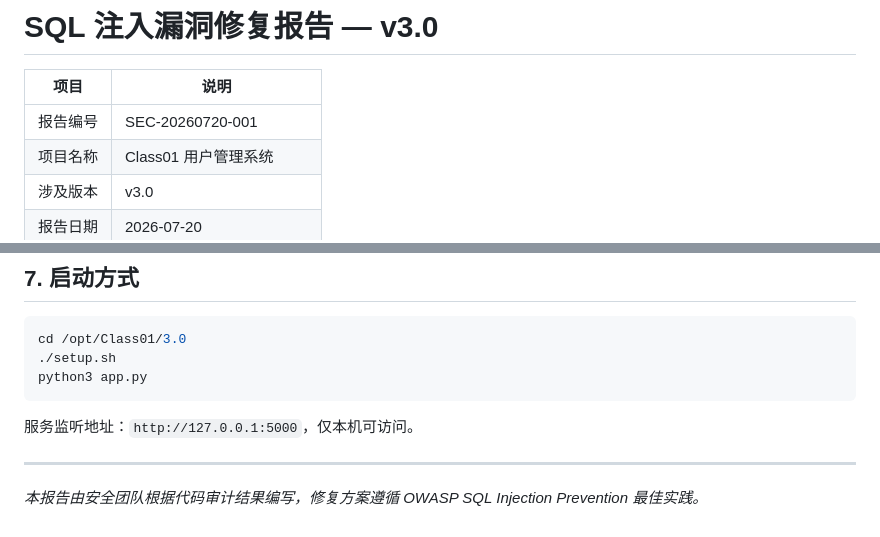
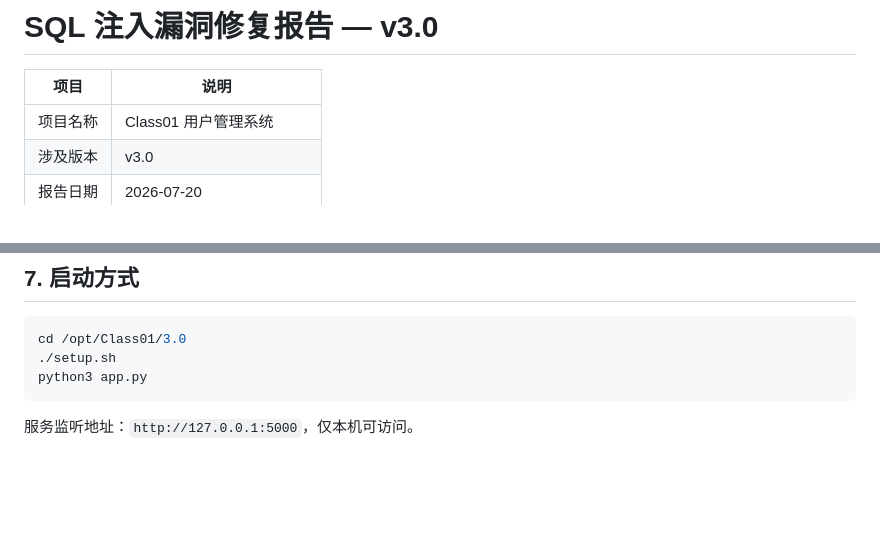
Before and after one commit to lanoLiG/Class01, a Markdown page: 3.0/README.md, 2 parts joined by grey strips. Rendered like a GitHub page; blank space fills up the shorter version.

````diff
--- a/3.0/README.md
+++ b/3.0/README.md
@@ -2,7 +2,6 @@
 
 | 项目 | 说明 |
 |------|------|
-| 报告编号 | SEC-20260720-001 |
 | 项目名称 | Class01 用户管理系统 |
 | 涉及版本 | v3.0 |
 | 报告日期 | 2026-07-20 |
@@ -290,7 +289,3 @@ python3 app.py
 ```
 
 服务监听地址：`http://127.0.0.1:5000`，仅本机可访问。
-
----
-
-*本报告由安全团队根据代码审计结果编写，修复方案遵循 OWASP SQL Injection Prevention 最佳实践。*
````
Also changed, not shown: 用户管理系统.md (+38 -96 lines).
